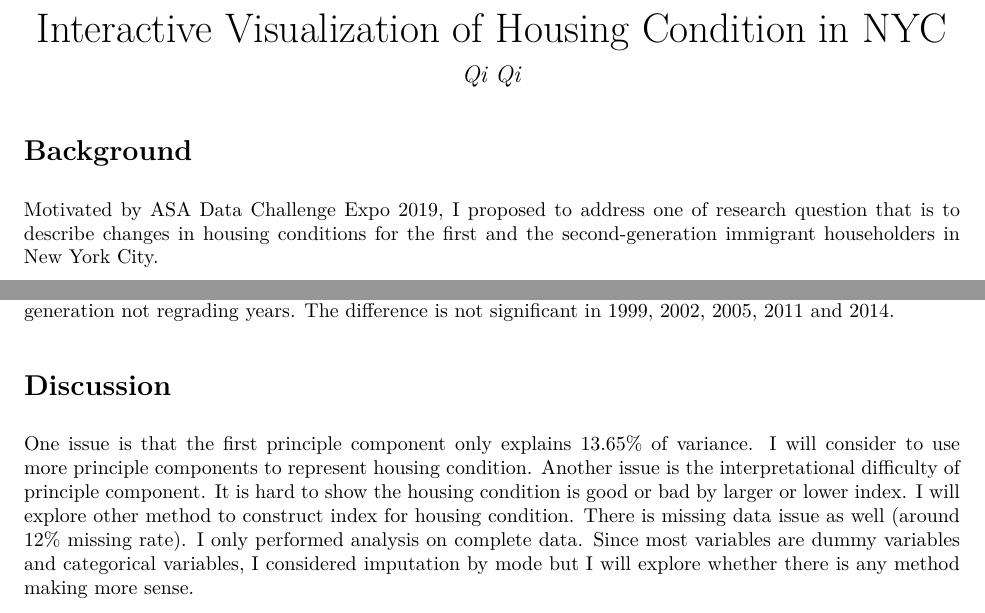
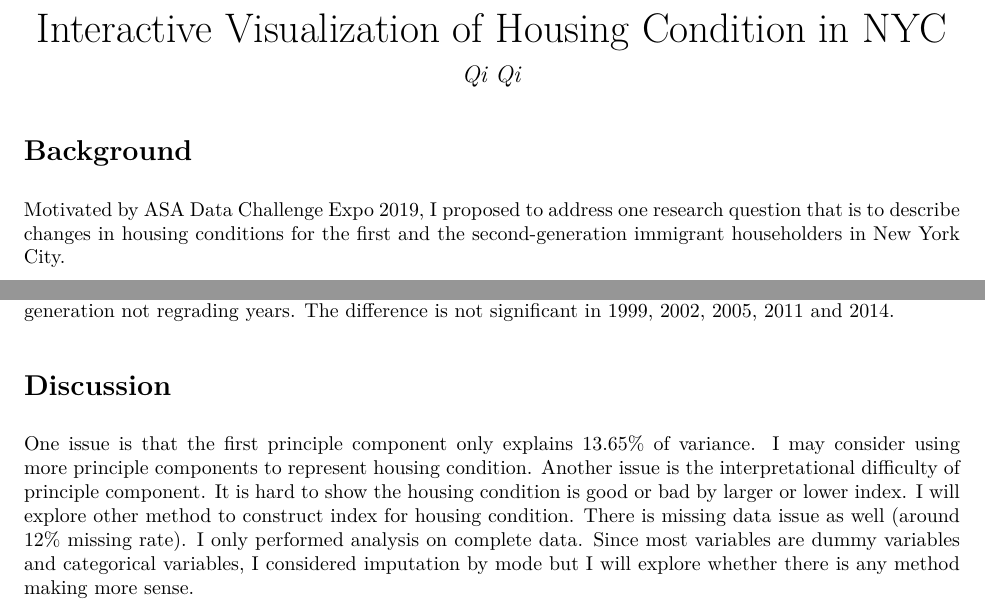
Before and after one commit to dsa-s2019/project-qiq15001, an R Markdown document (REPORT.Rmd): two parts of pages 1 and 4 of 4, joined at a grey line, cut so that both start at the same text. The pictures show the output file REPORT.pdf that the author committed with the source.

Commit message:
fixed a typo

````diff
--- a/REPORT.Rmd
+++ b/REPORT.Rmd
@@ -20,7 +20,7 @@ knitr::opts_chunk$set(echo = FALSE, warning = FALSE)
 ```
 
 # Background
-Motivated by ASA Data Challenge Expo 2019, I proposed to address one of research question that is to describe changes in housing conditions for the first and the second-generation immigrant householders in New York City.
+Motivated by ASA Data Challenge Expo 2019, I proposed to address one research question that is to describe changes in housing conditions for the first and the second-generation immigrant householders in New York City.
 
 The data set is from the New York City Housing and Vacancy Survey (NYCHVS). The NYCHVS is a representative survey of the New York City housing stock and population. The HVS is a triennial survey with data collected about every three years. Each decade, a representative sample of housing units is selected, which represents the core sample. Field representatives collect information about each sampled unit, including those that are vacant as well as those that are occupied. For occupied units, an interview is conducted that gathers information about the reference person, any each additional member of the household, the household overall, and the household unit and building. In each survey cycle, the HVS gathers information about the core sample of housing units as well as an updated set of additional units that are sampled for each cycle to ensure that a given year’s data are representative of the citywide housing stock.
 
@@ -229,6 +229,6 @@ There is significant difference between the index of housing condition for first
 
 # Discussion
 
-One issue is that the first principle component only explains 13.65% of variance. I will consider to use more principle components to represent housing condition. Another issue is the interpretational difficulty of principle component. It is hard to show the housing condition is good or bad by larger or lower index. I will explore other method to construct index for housing condition. There is missing data issue as well (around 12% missing rate). I only performed analysis on complete data. Since most variables are dummy variables and categorical variables, I considered imputation by mode but I will explore whether there is any method making more sense.
+One issue is that the first principle component only explains 13.65% of variance. I may consider using more principle components to represent housing condition. Another issue is the interpretational difficulty of principle component. It is hard to show the housing condition is good or bad by larger or lower index. I will explore other method to construct index for housing condition. There is missing data issue as well (around 12% missing rate). I only performed analysis on complete data. Since most variables are dummy variables and categorical variables, I considered imputation by mode but I will explore whether there is any method making more sense.
 
 Moreover, so far I analyze the difference of first and second generation at each year separately. I am working on time series analysis and functional data analysis to achieve showing the difference of change in housing condition accross years for two generations.
````
Also changed, not shown: REPORT.pdf.
